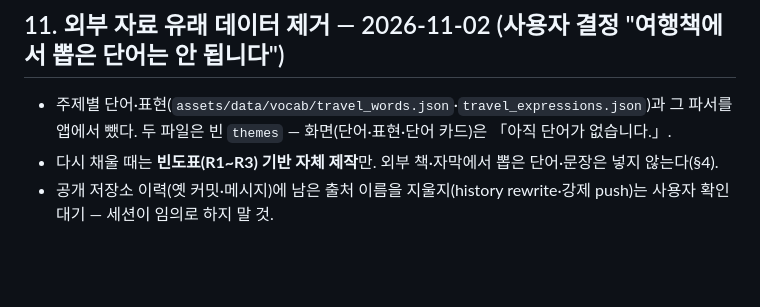
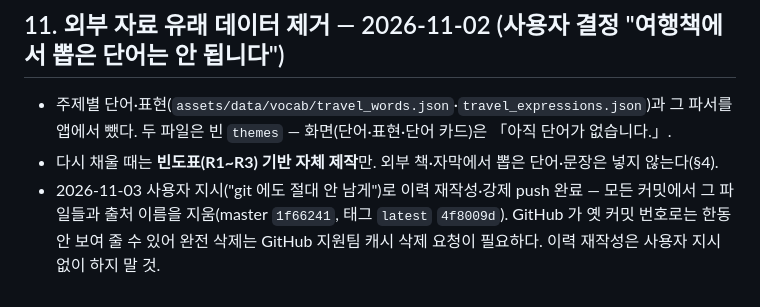
Before and after one commit to talkverselab/talkverse-it, a Markdown page: CLAUDE.md, the part around the change. GitHub-like rendering; blank space fills up the shorter version.

Commit message:
docs: CLAUDE.md §11 — 이력 재작성 완료 기록
Co-Authored-By: Claude Opus 5.5 <noreply@anthropic.com>
Claude-Session: https://claude.ai/code/session_01DXugcxcv4PuwGbMsemEycA

```diff
--- a/CLAUDE.md
+++ b/CLAUDE.md
@@ -163,4 +163,4 @@ adb -s R3CY20HDN2K install --user 0 -r <apk>
 
 - 주제별 단어·표현(`assets/data/vocab/travel_words.json`·`travel_expressions.json`)과 그 파서를 앱에서 뺐다. 두 파일은 빈 `themes` — 화면(단어·표현·단어 카드)은 「아직 단어가 없습니다.」.
 - 다시 채울 때는 **빈도표(R1~R3) 기반 자체 제작**만. 외부 책·자막에서 뽑은 단어·문장은 넣지 않는다(§4).
-- 공개 저장소 이력(옛 커밋·메시지)에 남은 출처 이름을 지울지(history rewrite·강제 push)는 사용자 확인 대기 — 세션이 임의로 하지 말 것.
+- 2026-11-03 사용자 지시("git 에도 절대 안 남게")로 이력 재작성·강제 push 완료 — 모든 커밋에서 그 파일들과 출처 이름을 지움(master `1f66241`, 태그 `latest` `4f8009d`). GitHub 가 옛 커밋 번호로는 한동안 보여 줄 수 있어 완전 삭제는 GitHub 지원팀 캐시 삭제 요청이 필요하다. 이력 재작성은 사용자 지시 없이 하지 말 것.
```
